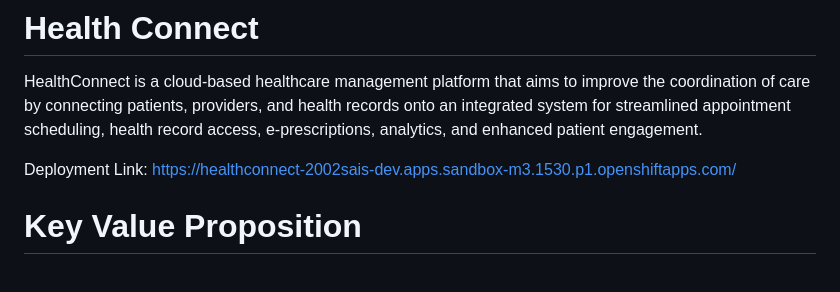
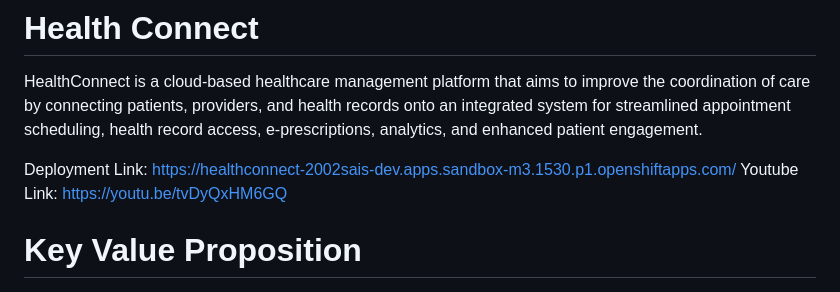
Before and after one commit to smartinternz02/SBSPS-Challenge-10539-HealthConnect-Streamlined-Doctors-Appointment-and-Health-Record-Management, a Markdown page: README.md, the part around the change. Rendered like a GitHub page.

Commit message:
Added youtube vedio link

```diff
--- a/README.md
+++ b/README.md
@@ -4,6 +4,7 @@
 HealthConnect is a cloud-based healthcare management platform that aims to improve the coordination of care by connecting patients, providers, and health records onto an integrated system for streamlined appointment scheduling, health record access, e-prescriptions, analytics, and enhanced patient engagement.
 
 Deployment Link: https://healthconnect-2002sais-dev.apps.sandbox-m3.1530.p1.openshiftapps.com/
+Youtube Link: https://youtu.be/tvDyQxHM6GQ
 
 # Key Value Proposition
 
```
